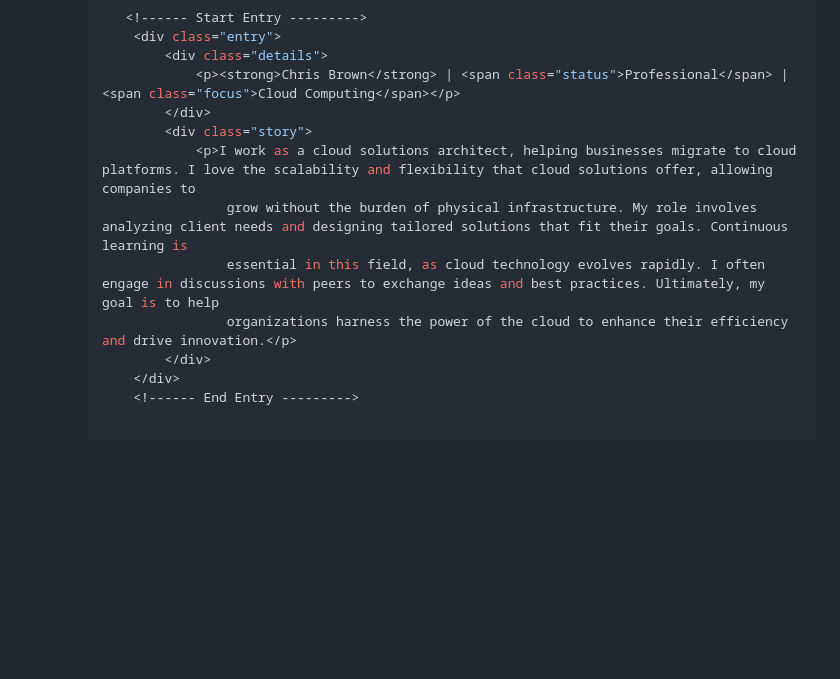
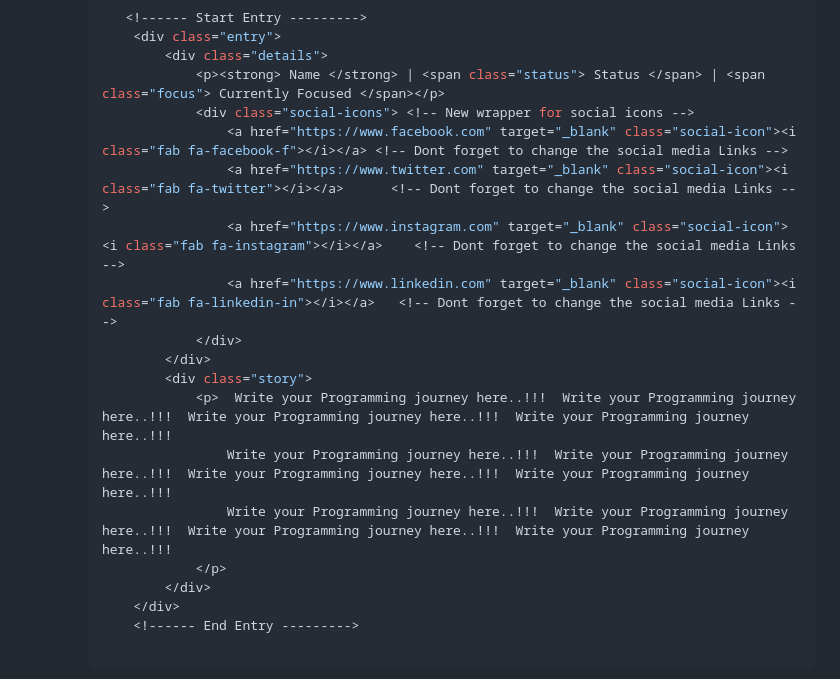
Before and after one commit to Gilgabunada/Programming-Odyssey, a Markdown page: README.md, the part around the change. GitHub-like rendering; blank space fills up the shorter version.

```diff
--- a/README.md
+++ b/README.md
@@ -114,13 +114,19 @@ We invite you to contribute by sharing your programming journey and insights! He
            <!------ Start Entry --------->
             <div class="entry">
                 <div class="details">
-                    <p><strong>Chris Brown</strong> | <span class="status">Professional</span> | <span class="focus">Cloud Computing</span></p>
+                    <p><strong> Name </strong> | <span class="status"> Status </span> | <span class="focus"> Currently Focused </span></p>
+                    <div class="social-icons"> <!-- New wrapper for social icons -->
+                        <a href="https://www.facebook.com" target="_blank" class="social-icon"><i class="fab fa-facebook-f"></i></a> <!-- Dont forget to change the social media Links -->
+                        <a href="https://www.twitter.com" target="_blank" class="social-icon"><i class="fab fa-twitter"></i></a>      <!-- Dont forget to change the social media Links -->
+                        <a href="https://www.instagram.com" target="_blank" class="social-icon"><i class="fab fa-instagram"></i></a>    <!-- Dont forget to change the social media Links -->
+                        <a href="https://www.linkedin.com" target="_blank" class="social-icon"><i class="fab fa-linkedin-in"></i></a>   <!-- Dont forget to change the social media Links -->
+                    </div>
                 </div>
                 <div class="story">
-                    <p>I work as a cloud solutions architect, helping businesses migrate to cloud platforms. I love the scalability and flexibility that cloud solutions offer, allowing companies to
-                        grow without the burden of physical infrastructure. My role involves analyzing client needs and designing tailored solutions that fit their goals. Continuous learning is
-                        essential in this field, as cloud technology evolves rapidly. I often engage in discussions with peers to exchange ideas and best practices. Ultimately, my goal is to help
-                        organizations harness the power of the cloud to enhance their efficiency and drive innovation.</p>
+                    <p>  Write your Programming journey here..!!!  Write your Programming journey here..!!!  Write your Programming journey here..!!!  Write your Programming journey here..!!!
+                        Write your Programming journey here..!!!  Write your Programming journey here..!!!  Write your Programming journey here..!!!  Write your Programming journey here..!!!
+                        Write your Programming journey here..!!!  Write your Programming journey here..!!!  Write your Programming journey here..!!!  Write your Programming journey here..!!!
+                    </p>
                 </div>
             </div>
             <!------ End Entry --------->
```
